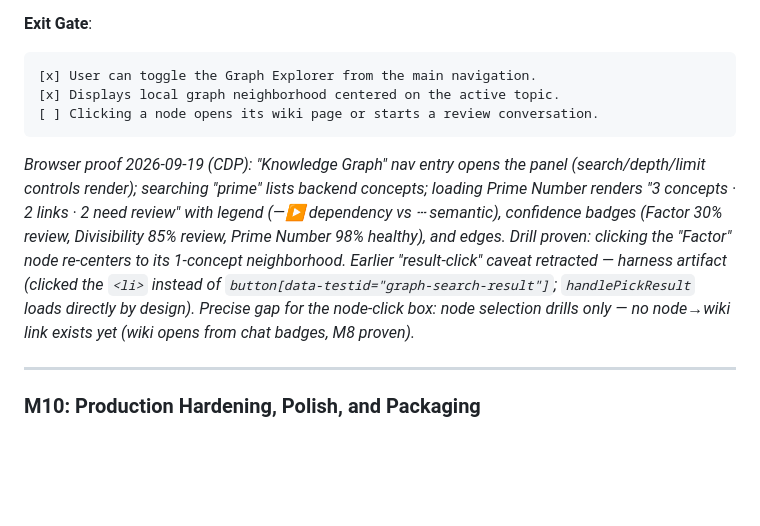
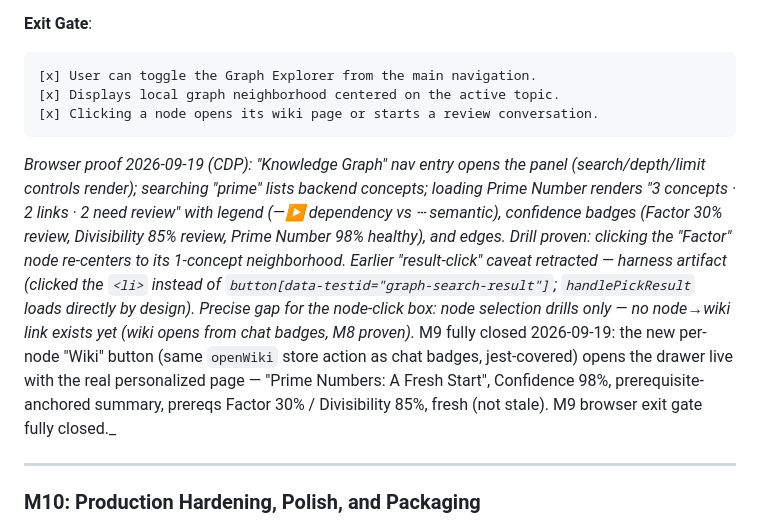
Before and after one commit to mansourvery-hub/Knowledgeable, a Markdown page: docs/agent-context/roadmap_and_state.md, the part around the change. Drawn GitHub-style; blank space fills up the shorter version.

Commit message:
docs: close M9 exit gate on live node-wiki drawer proof

````diff
--- a/docs/agent-context/roadmap_and_state.md
+++ b/docs/agent-context/roadmap_and_state.md
@@ -295,7 +295,7 @@ yet exercised live)._
 ```text
 [x] User can toggle the Graph Explorer from the main navigation.
 [x] Displays local graph neighborhood centered on the active topic.
-[ ] Clicking a node opens its wiki page or starts a review conversation.
+[x] Clicking a node opens its wiki page or starts a review conversation.
 ```
 _Browser proof 2026-09-19 (CDP): "Knowledge Graph" nav entry opens the panel
 (search/depth/limit controls render); searching "prime" lists backend concepts;
@@ -307,6 +307,11 @@ clicking the "Factor" node re-centers to its 1-concept neighborhood. Earlier
 of `button[data-testid="graph-search-result"]`; `handlePickResult` loads
 directly by design). Precise gap for the node-click box: node selection drills
 only — no node→wiki link exists yet (wiki opens from chat badges, M8 proven)._
+M9 fully closed 2026-09-19: the new per-node "Wiki" button (same `openWiki`
+store action as chat badges, jest-covered) opens the drawer live with the real
+personalized page — "Prime Numbers: A Fresh Start", Confidence 98%,
+prerequisite-anchored summary, prereqs Factor 30% / Divisibility 85%, fresh
+(not stale). M9 browser exit gate fully closed._
 
 ---
 
````
